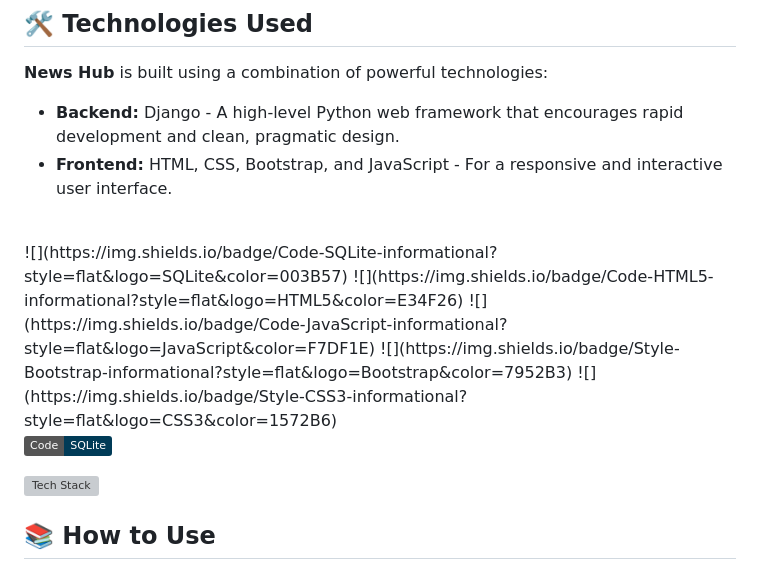
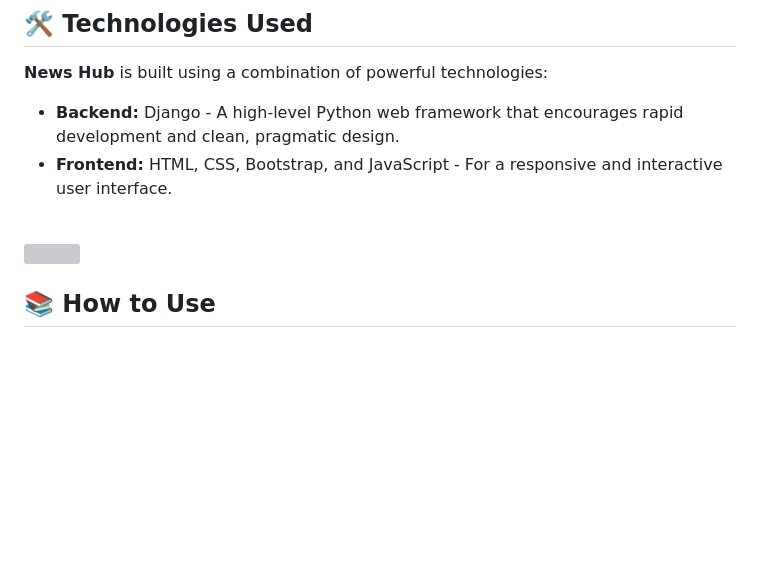
Before and after one commit to mugisha-eric/NewsSite, a Markdown page: README.md, the part around the change. Drawn GitHub-style; badges without logos; blank space fills up the shorter version; grey boxes are pictures that could not be loaded.

```diff
--- a/README.md
+++ b/README.md
@@ -25,15 +25,8 @@ Welcome to **News Hub**, your go-to source for the latest news from around the w
 - **Backend:** Django - A high-level Python web framework that encourages rapid development and clean, pragmatic design.
 - **Frontend:** HTML, CSS, Bootstrap, and JavaScript - For a responsive and interactive user interface.
 <br>
-![](https://img.shields.io/badge/Code-SQLite-informational?style=flat&logo=SQLite&color=003B57)
-![](https://img.shields.io/badge/Code-HTML5-informational?style=flat&logo=HTML5&color=E34F26)
-![](https://img.shields.io/badge/Code-JavaScript-informational?style=flat&logo=JavaScript&color=F7DF1E)
-![](https://img.shields.io/badge/Style-Bootstrap-informational?style=flat&logo=Bootstrap&color=7952B3)
-![](https://img.shields.io/badge/Style-CSS3-informational?style=flat&logo=CSS3&color=1572B6)
 
-![](https://img.shields.io/badge/Code-SQLite-informational?style=flat&logo=SQLite&color=003B57)
-
-![Tech Stack](https://encrypted-tbn0.gstatic.com/images?q=tbn:ANd9GcS6EXjDBaAR_D6DgNxEbHHsJYwzrfHLoxJUQQ&s)
+![](https://encrypted-tbn0.gstatic.com/images?q=tbn:ANd9GcS6EXjDBaAR_D6DgNxEbHHsJYwzrfHLoxJUQQ&s)
 
 ## 📚 How to Use
 
```
